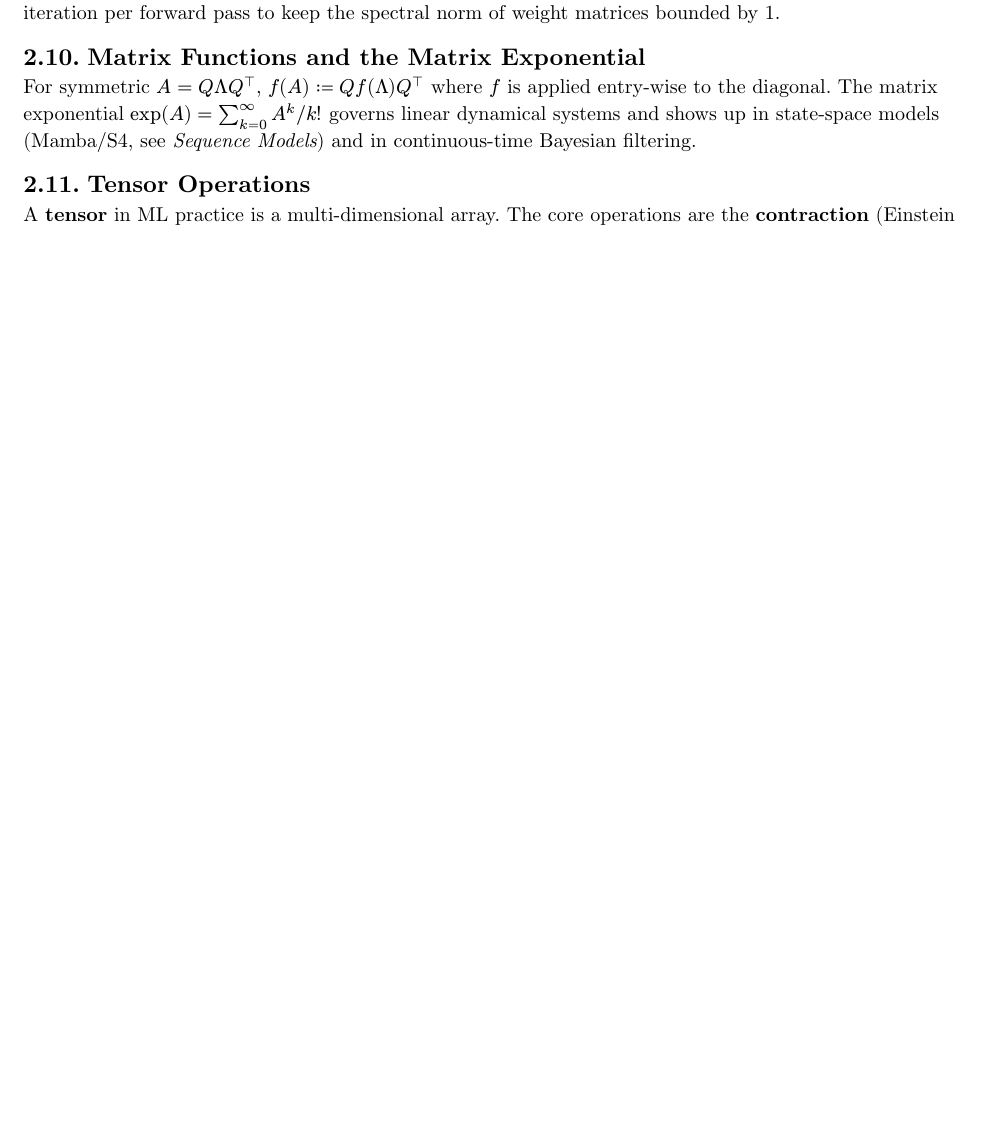
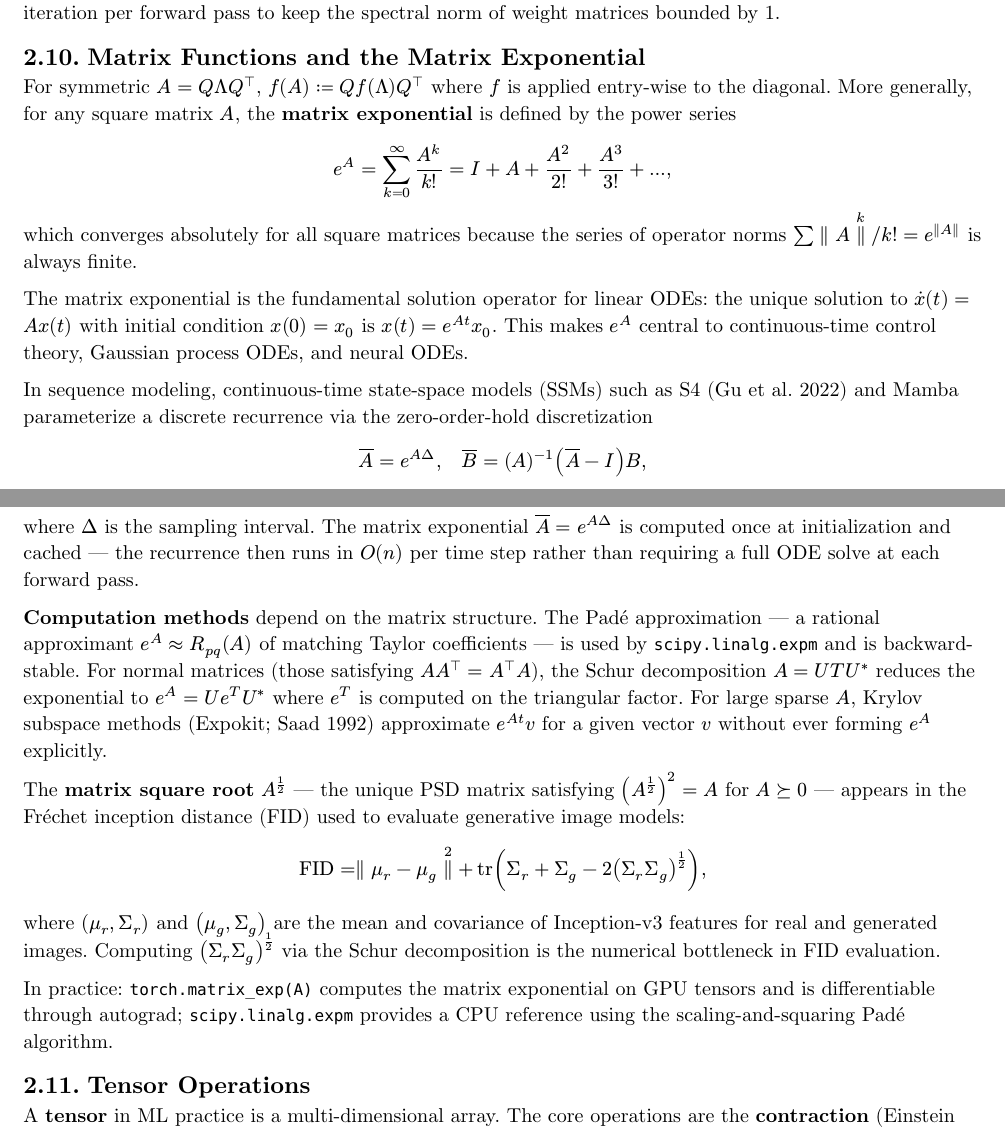
Before and after one commit to poyea/grimoire, a Typst document (machine-learning-foundations.typ, which reads machine-learning-foundations/linear-algebra-for-ml.typ): part of page 12 of 26 before the commit and two parts of pages 12 and 13 of 27 after it, the two joined at a grey line, cut so that both start at the same text, the shorter picture padded with empty space. Compiled offline with Typst 0.15.

Commit message:
machine-learning-foundations: expand matrix functions section in linear-algebra-for-ml

```diff
--- a/machine-learning-foundations/linear-algebra-for-ml.typ
+++ b/machine-learning-foundations/linear-algebra-for-ml.typ
@@ -185,7 +185,29 @@ Spectral normalization (Miyato et al. 2018) — used in GAN discriminators — a
 
 == Matrix Functions and the Matrix Exponential
 
-For symmetric $A = Q Lambda Q^top$, $f(A) := Q f(Lambda) Q^top$ where $f$ is applied entry-wise to the diagonal. The matrix exponential $exp(A) = sum_(k=0)^infinity A^k \/ k!$ governs linear dynamical systems and shows up in state-space models (Mamba/S4, see _Sequence Models_) and in continuous-time Bayesian filtering.
+For symmetric $A = Q Lambda Q^top$, $f(A) := Q f(Lambda) Q^top$ where $f$ is applied entry-wise to the diagonal. More generally, for any square matrix $A$, the *matrix exponential* is defined by the power series
+
+$ e^A = sum_(k=0)^infinity A^k / k! = I + A + A^2/2! + A^3/3! + dots, $
+
+which converges absolutely for all square matrices because the series of operator norms $sum parallel A parallel^k \/ k! = e^(parallel A parallel)$ is always finite.
+
+The matrix exponential is the fundamental solution operator for linear ODEs: the unique solution to $dot(x)(t) = A x(t)$ with initial condition $x(0) = x_0$ is $x(t) = e^(A t) x_0$. This makes $e^A$ central to continuous-time control theory, Gaussian process ODEs, and neural ODEs.
+
+In sequence modeling, continuous-time state-space models (SSMs) such as S4 (Gu et al. 2022) and Mamba parameterize a discrete recurrence via the zero-order-hold discretization
+
+$ overline(A) = e^(A Delta), quad overline(B) = (A)^(-1)(overline(A) - I) B, $
+
+where $Delta$ is the sampling interval. The matrix exponential $overline(A) = e^(A Delta)$ is computed once at initialization and cached — the recurrence then runs in $O(n)$ per time step rather than requiring a full ODE solve at each forward pass.
+
+*Computation methods* depend on the matrix structure. The Padé approximation — a rational approximant $e^A approx R_(p q)(A)$ of matching Taylor coefficients — is used by `scipy.linalg.expm` and is backward-stable. For normal matrices (those satisfying $A A^top = A^top A$), the Schur decomposition $A = U T U^*$ reduces the exponential to $e^A = U e^T U^*$ where $e^T$ is computed on the triangular factor. For large sparse $A$, Krylov subspace methods (Expokit; Saad 1992) approximate $e^(A t) v$ for a given vector $v$ without ever forming $e^A$ explicitly.
+
+The *matrix square root* $A^(1/2)$ — the unique PSD matrix satisfying $(A^(1/2))^2 = A$ for $A succ.eq 0$ — appears in the Fréchet inception distance (FID) used to evaluate generative image models:
+
+$ "FID" = parallel mu_r - mu_g parallel^2 + tr(Sigma_r + Sigma_g - 2(Sigma_r Sigma_g)^(1/2)), $
+
+where $(mu_r, Sigma_r)$ and $(mu_g, Sigma_g)$ are the mean and covariance of Inception-v3 features for real and generated images. Computing $(Sigma_r Sigma_g)^(1/2)$ via the Schur decomposition is the numerical bottleneck in FID evaluation.
+
+In practice: `torch.matrix_exp(A)` computes the matrix exponential on GPU tensors and is differentiable through autograd; `scipy.linalg.expm` provides a CPU reference using the scaling-and-squaring Padé algorithm.
 
 == Tensor Operations
 
```
